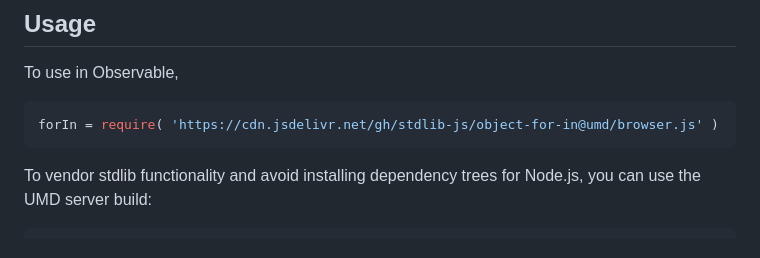
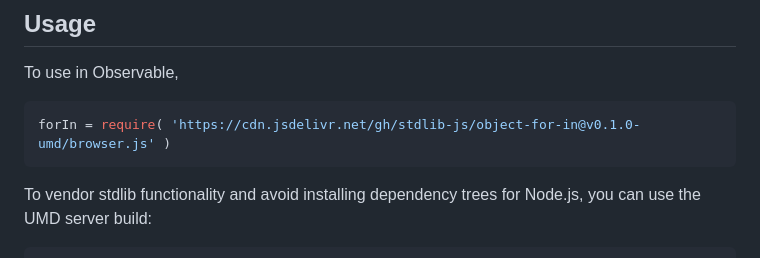
Before and after one commit to stdlib-js/object-for-in, a Markdown page: README.md, the part around one of its changes. Drawn GitHub-style.

Commit message:
Update README.md for UMD bundle v0.1.0

````diff
--- a/README.md
+++ b/README.md
@@ -54,7 +54,7 @@ limitations under the License.
 To use in Observable,
 
 ```javascript
-forIn = require( 'https://cdn.jsdelivr.net/gh/stdlib-js/object-for-in@umd/browser.js' )
+forIn = require( 'https://cdn.jsdelivr.net/gh/stdlib-js/object-for-in@v0.1.0-umd/browser.js' )
 ```
 
 To vendor stdlib functionality and avoid installing dependency trees for Node.js, you can use the UMD server build:
````
Also changed, not shown: other parts of README.md (+2 -2 lines).
